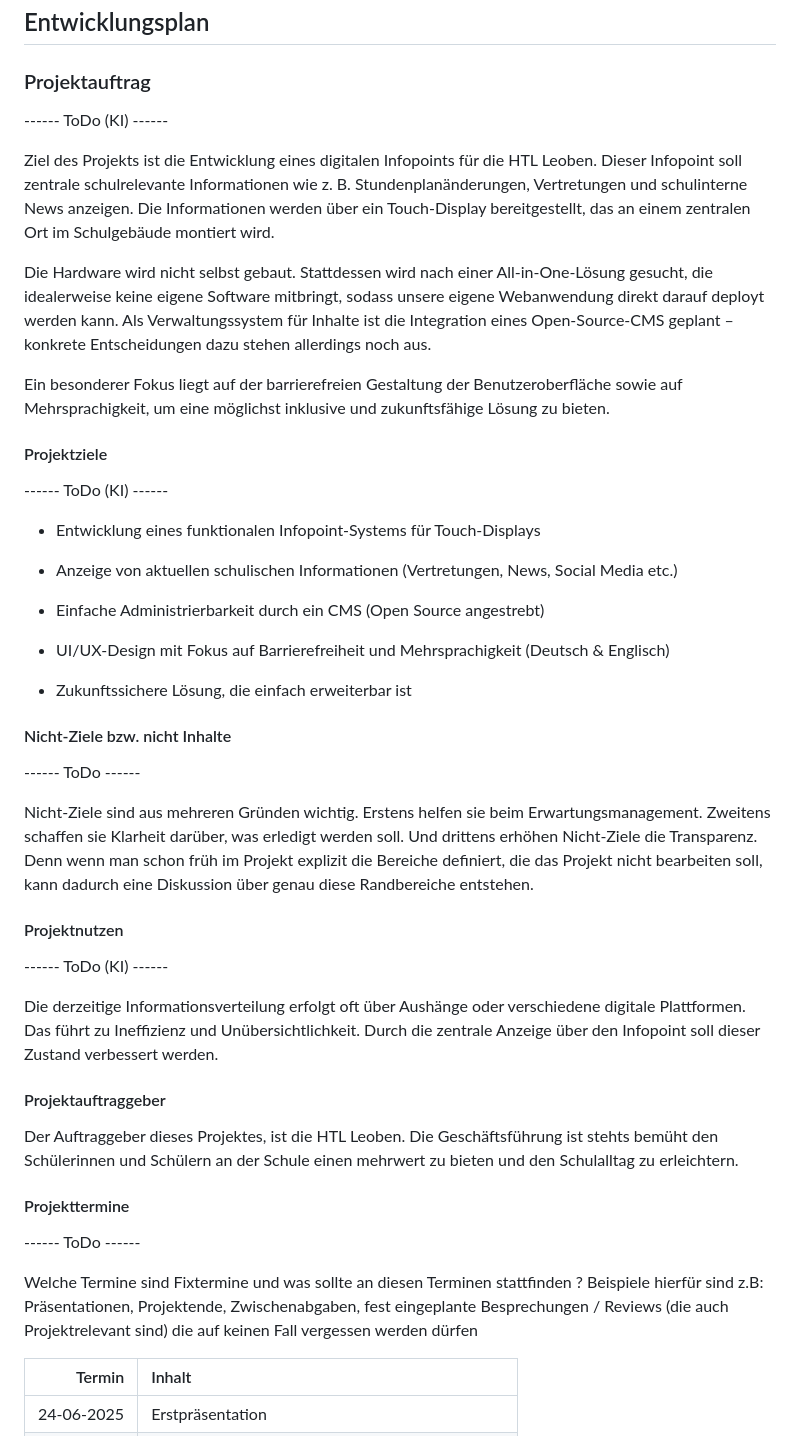
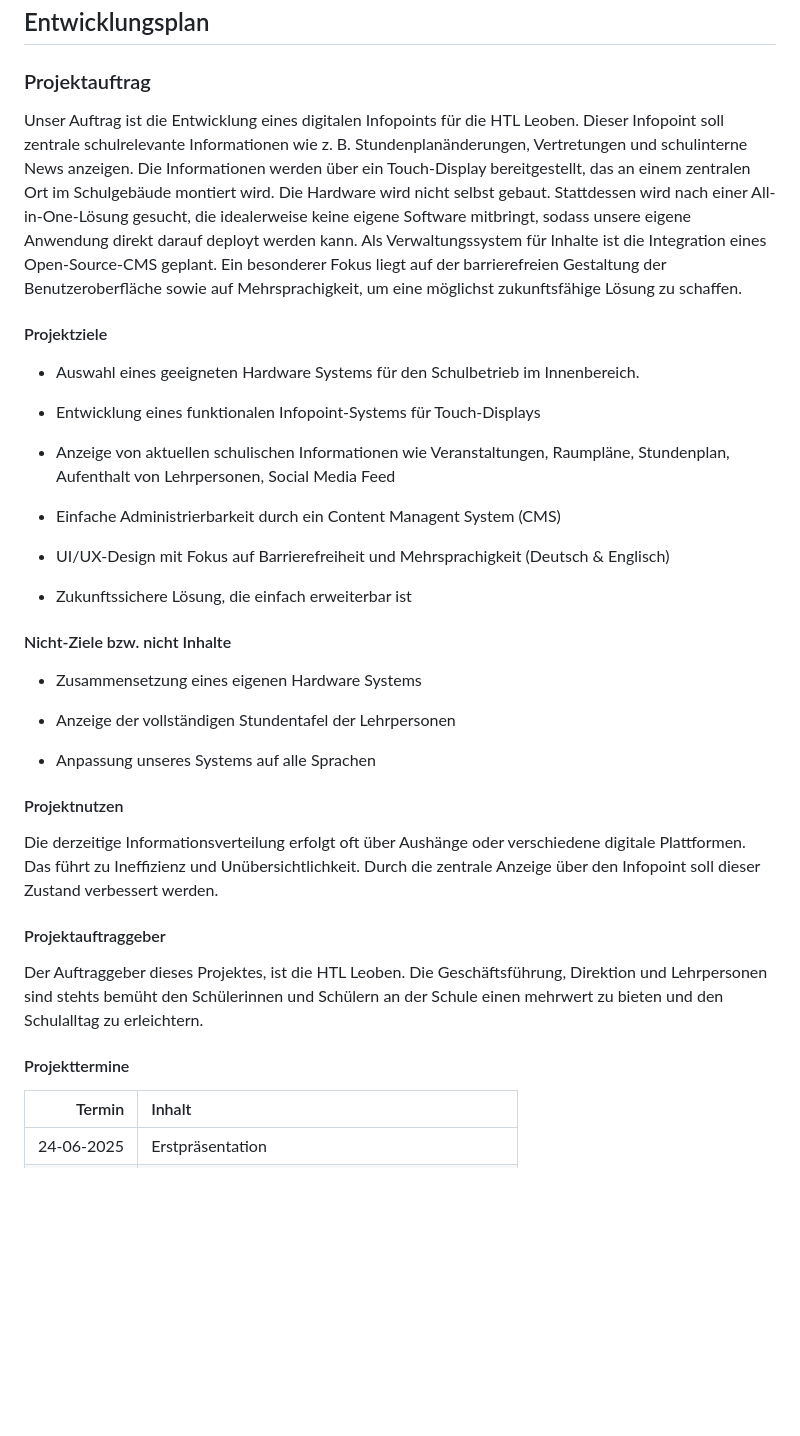
Before and after one commit to michi-haensler/HTLLE-DA-25-26-Infopoint, a Markdown page: Diplomarbeit/90-Projektplan.md, the part around the change printed below. GitHub-like rendering; blank space fills up the shorter version.

```diff
--- a/Diplomarbeit/90-Projektplan.md
+++ b/Diplomarbeit/90-Projektplan.md
@@ -5,24 +5,19 @@
 
 ### Projektauftrag
 
------- ToDo (KI) ------
-
-Ziel des Projekts ist die Entwicklung eines digitalen Infopoints für die HTL Leoben. Dieser Infopoint soll zentrale schulrelevante Informationen wie z. B. Stundenplanänderungen, Vertretungen und schulinterne News anzeigen. Die Informationen werden über ein Touch-Display bereitgestellt, das an einem zentralen Ort im Schulgebäude montiert wird.
-
-Die Hardware wird nicht selbst gebaut. Stattdessen wird nach einer All-in-One-Lösung gesucht, die idealerweise keine eigene Software mitbringt, sodass unsere eigene Webanwendung direkt darauf deployt werden kann. Als Verwaltungssystem für Inhalte ist die Integration eines Open-Source-CMS geplant – konkrete Entscheidungen dazu stehen allerdings noch aus.
-
-Ein besonderer Fokus liegt auf der barrierefreien Gestaltung der Benutzeroberfläche sowie auf Mehrsprachigkeit, um eine möglichst inklusive und zukunftsfähige Lösung zu bieten.
+Unser Auftrag ist die Entwicklung eines digitalen Infopoints für die HTL Leoben. Dieser Infopoint soll zentrale schulrelevante Informationen wie z. B. Stundenplanänderungen, Vertretungen und schulinterne News anzeigen. Die Informationen werden über ein Touch-Display bereitgestellt, das an einem zentralen Ort im Schulgebäude montiert wird. Die Hardware wird nicht selbst gebaut. Stattdessen wird nach einer All-in-One-Lösung gesucht, die idealerweise keine eigene Software mitbringt, sodass unsere eigene Anwendung direkt darauf deployt werden kann. Als Verwaltungssystem für Inhalte ist die Integration eines Open-Source-CMS geplant.
+Ein besonderer Fokus liegt auf der barrierefreien Gestaltung der Benutzeroberfläche sowie auf Mehrsprachigkeit, um eine möglichst zukunftsfähige Lösung zu schaffen.
 
 
 #### Projektziele
 
------- ToDo (KI) ------
+* Auswahl eines geeigneten Hardware Systems für den Schulbetrieb im Innenbereich.
 
 * Entwicklung eines funktionalen Infopoint-Systems für Touch-Displays
 
-* Anzeige von aktuellen schulischen Informationen (Vertretungen, News, Social Media etc.)
+* Anzeige von aktuellen schulischen Informationen wie Veranstaltungen, Raumpläne, Stundenplan, Aufenthalt von Lehrpersonen, Social Media Feed
 
-* Einfache Administrierbarkeit durch ein CMS (Open Source angestrebt)
+* Einfache Administrierbarkeit durch ein Content Managent System (CMS)
 
 * UI/UX-Design mit Fokus auf Barrierefreiheit und Mehrsprachigkeit (Deutsch & Englisch)
 
@@ -30,27 +25,21 @@ Ein besonderer Fokus liegt auf der barrierefreien Gestaltung der Benutzeroberfl
 
 #### Nicht-Ziele bzw. nicht Inhalte
 
------- ToDo ------
+* Zusammensetzung eines eigenen Hardware Systems
 
-Nicht-Ziele sind aus mehreren Gründen wichtig. Erstens helfen sie beim Erwartungsmanagement. Zweitens schaffen sie Klarheit darüber, was erledigt werden soll. Und drittens erhöhen Nicht-Ziele die Transparenz. Denn wenn man schon früh im Projekt explizit die Bereiche definiert, die das Projekt nicht bearbeiten soll, kann dadurch eine Diskussion über genau diese Randbereiche entstehen.
+* Anzeige der vollständigen Stundentafel der Lehrpersonen
+
+* Anpassung unseres Systems auf alle Sprachen
 
 #### Projektnutzen
-
------- ToDo (KI) ------
 
 Die derzeitige Informationsverteilung erfolgt oft über Aushänge oder verschiedene digitale Plattformen. Das führt zu Ineffizienz und Unübersichtlichkeit. Durch die zentrale Anzeige über den Infopoint soll dieser Zustand verbessert werden.
 
 #### Projektauftraggeber
 
-Der Auftraggeber dieses Projektes, ist die HTL Leoben. Die Geschäftsführung ist stehts bemüht den Schülerinnen und Schülern an der Schule einen mehrwert zu bieten und den Schulalltag zu erleichtern.
+Der Auftraggeber dieses Projektes, ist die HTL Leoben. Die Geschäftsführung, Direktion und Lehrpersonen sind stehts bemüht den Schülerinnen und Schülern an der Schule einen mehrwert zu bieten und den Schulalltag zu erleichtern.
 
 #### Projekttermine
-
------- ToDo ------
-
-Welche Termine sind Fixtermine und was sollte an diesen Terminen stattfinden ? Beispiele hierfür sind z.B: Präsentationen, Projektende, Zwischenabgaben, fest eingeplante Besprechungen / Reviews (die auch Projektrelevant sind) die auf keinen Fall vergessen werden dürfen
-
-
 
 | Termin     | Inhalt                          |
 |-----------:|:--------------------------------|
```
Also changed, not shown: other parts of Diplomarbeit/90-Projektplan.md (+14 -13 lines).
